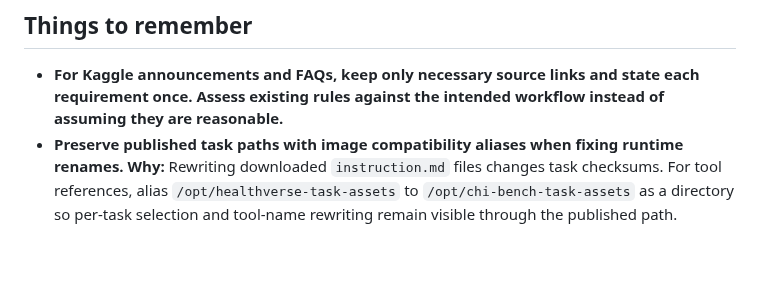
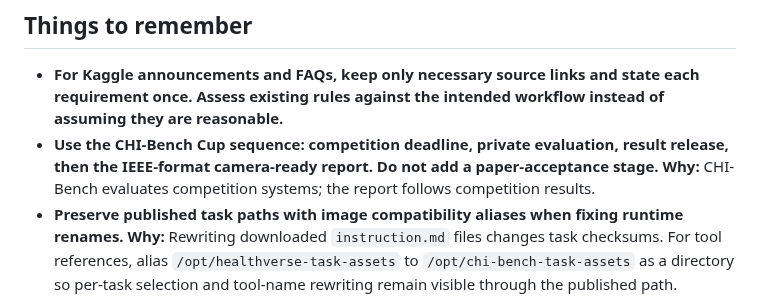
Before and after one commit to actava-ai/chi-bench, a Markdown page: CLAUDE.md, the part around the change. Drawn GitHub-style; blank space fills up the shorter version.

Commit message:
docs: record the competition and camera-ready report sequence

```diff
--- a/CLAUDE.md
+++ b/CLAUDE.md
@@ -154,6 +154,9 @@ Configs:
 - **For Kaggle announcements and FAQs, keep only necessary source links and state each
   requirement once. Assess existing rules against the intended workflow instead of assuming
   they are reasonable.**
+- **Use the CHI-Bench Cup sequence: competition deadline, private evaluation, result release,
+  then the IEEE-format camera-ready report. Do not add a paper-acceptance stage.** **Why:**
+  CHI-Bench evaluates competition systems; the report follows competition results.
 - **Preserve published task paths with image compatibility aliases when fixing runtime renames.**
   **Why:** Rewriting downloaded `instruction.md` files changes task checksums. For tool references,
   alias `/opt/healthverse-task-assets` to `/opt/chi-bench-task-assets` as a directory so per-task
```
